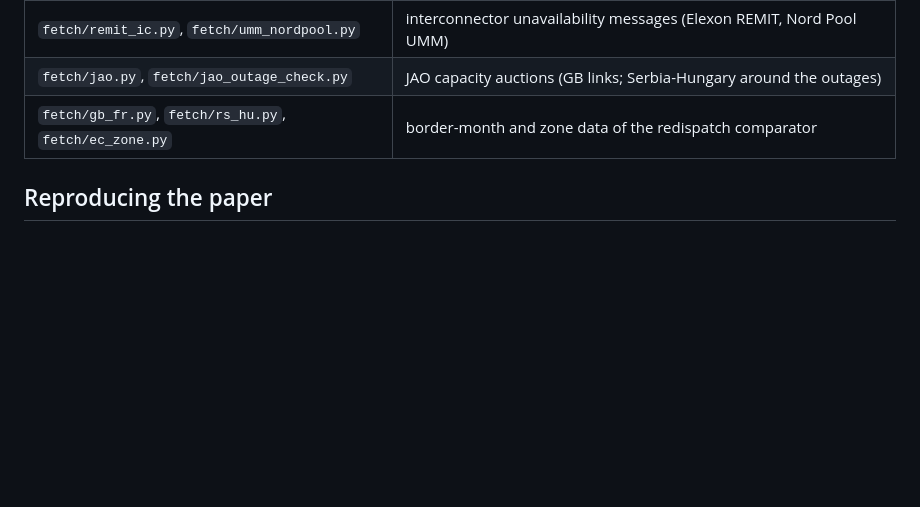
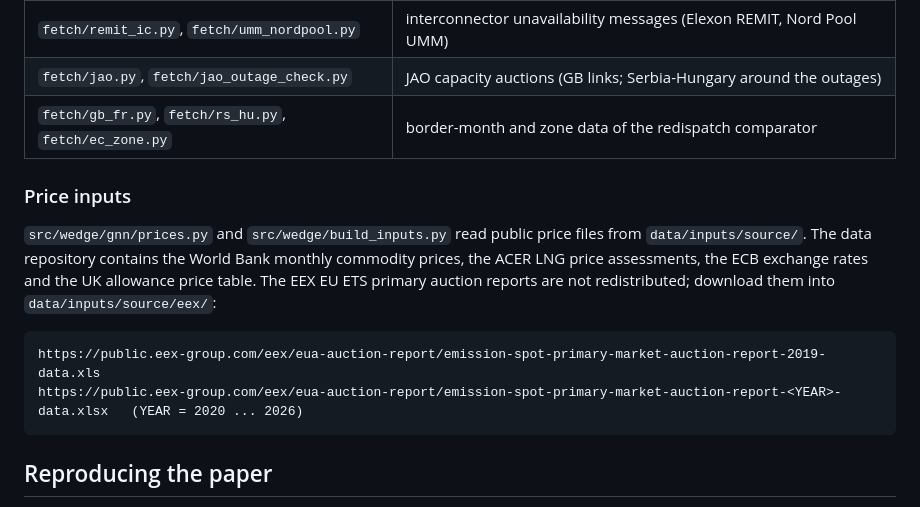
Before and after one commit to Mercury0828/cbam-electricity-network-response, a Markdown page: README.md, the part around the change. Drawn GitHub-style; blank space fills up the shorter version.

Commit message:
Document the price inputs and the EEX auction report downloads
Co-Authored-By: Claude Opus 5.5 (1M context) <noreply@anthropic.com>

````diff
--- a/README.md
+++ b/README.md
@@ -64,6 +64,18 @@ the environment only and never written to disk.
 | `fetch/jao.py`, `fetch/jao_outage_check.py` | JAO capacity auctions (GB links; Serbia-Hungary around the outages) |
 | `fetch/gb_fr.py`, `fetch/rs_hu.py`, `fetch/ec_zone.py` | border-month and zone data of the redispatch comparator |
 
+### Price inputs
+
+`src/wedge/gnn/prices.py` and `src/wedge/build_inputs.py` read public price files from `data/inputs/source/`. The
+data repository contains the World Bank monthly commodity prices, the ACER LNG price assessments, the ECB exchange
+rates and the UK allowance price table. The EEX EU ETS primary auction reports are not redistributed; download them
+into `data/inputs/source/eex/`:
+
+```
+https://public.eex-group.com/eex/eua-auction-report/emission-spot-primary-market-auction-report-2019-data.xls
+https://public.eex-group.com/eex/eua-auction-report/emission-spot-primary-market-auction-report-<YEAR>-data.xlsx   (YEAR = 2020 ... 2026)
+```
+
 ## Reproducing the paper
 
 All graph-model scripts read `WEDGE_GNN_SPEC=v4`; the network-response scripts also read `NETRESP_TAG` (`r2` for the
````
